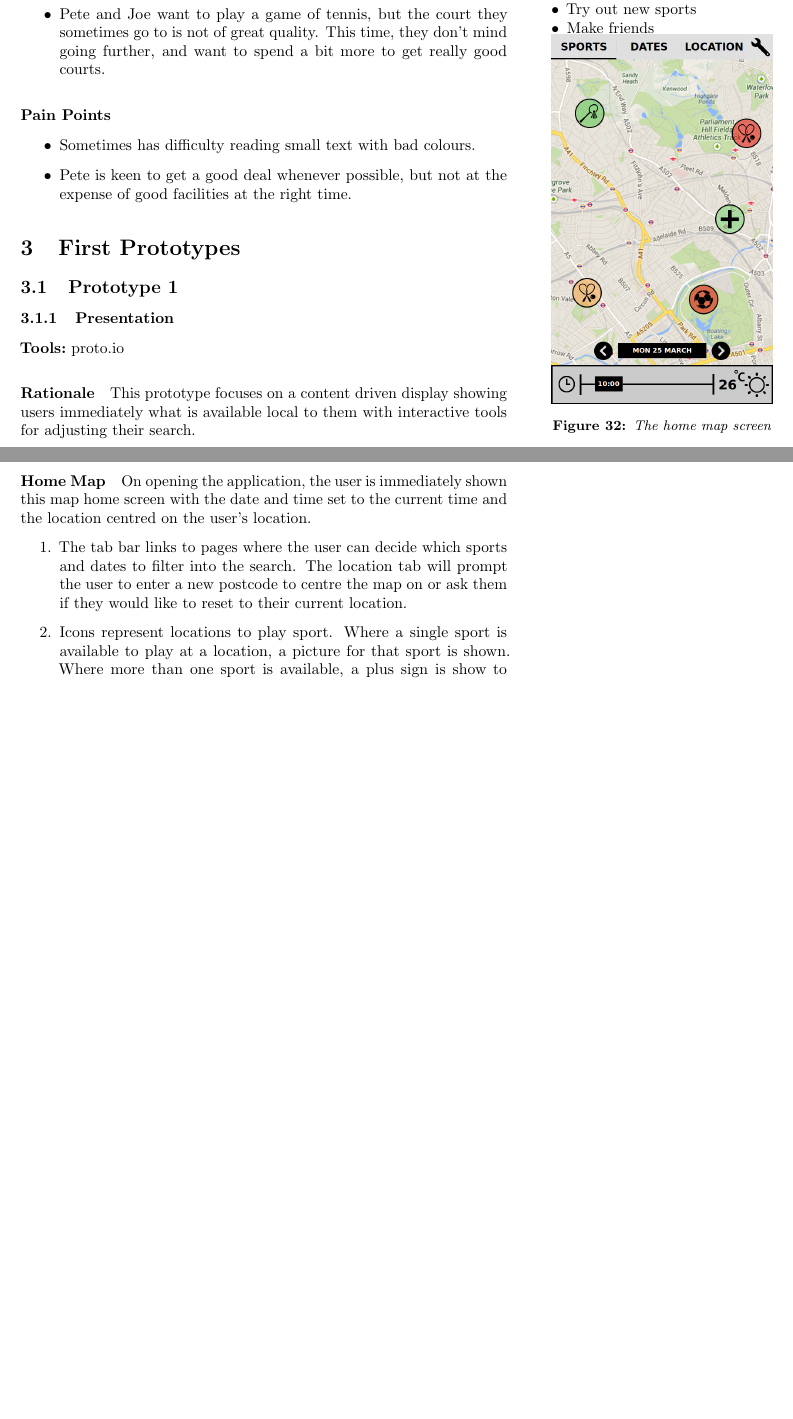
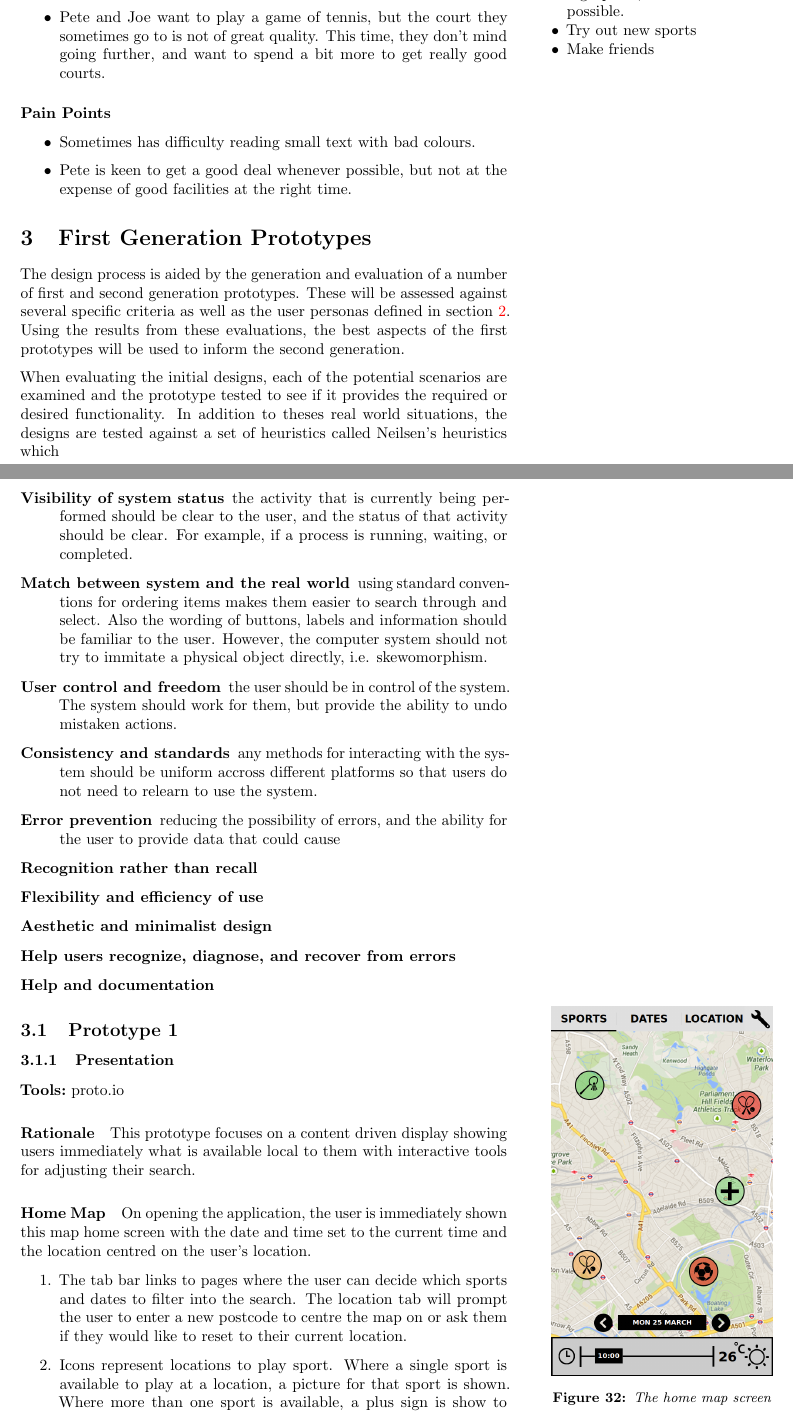
Before and after one commit to joshaw/HCI_Group, a LaTeX paper (Final_Report/mainfile.tex, which reads First_Prototypes/PrototypesIntroduction.tex): two parts of pages 24 and 25 of 30 before the commit and two parts of pages 24 and 25 of 31 after it, joined at a grey line, cut at the place of the change, the shorter picture padded with empty space. Compiled offline with pdfLaTeX.

Commit message:
Add prototypes introduction

```diff
--- a/Final_Report/mainfile.tex
+++ b/Final_Report/mainfile.tex
@@ -127,6 +125,6 @@
 
 % section user_personas (end)
 
-\section{First Prototypes}
+\section{First Generation Prototypes}
 \label{sec:first_prototypes}
 
--- /dev/null
+++ b/First_Prototypes/PrototypesIntroduction.tex
@@ -0,0 +1,41 @@
+The design process is aided by the generation and evaluation of a number
+of first and second generation prototypes. These will be assessed against
+several specific criteria as well as the user personas defined in
+section~\ref{sec:user_personas}. Using the results from these evaluations, the
+best aspects of the first prototypes will be used to inform the second
+generation.
+
+When evaluating the initial designs, each of the potential scenarios are
+examined and the prototype tested to see if it provides the required or desired
+functionality. In addition to theses real world situations, the designs are tested
+against a set of heuristics called Neilsen’s heuristics which
+
+\begin{description}
+
+	\item[Visibility of system status] the activity that is currently being
+	performed should be clear to the user, and the status of that activity
+	should be clear. For example, if a process is running, waiting, or
+	completed.
+
+	\item[Match between system and the real world] using standard conventions
+	for ordering items makes them easier to search through and select. Also the
+	wording of buttons, labels and information should be familiar to the
+	user. However, the computer system should not try to immitate a physical
+	object directly, i.e.\ skewomorphism.
+
+	\item[User control and freedom] the user should be in control of the
+	system. The system should work for them, but provide the ability to undo
+	mistaken actions.
+
+	\item[Consistency and standards] any methods for interacting with the
+	system should be uniform accross different platforms so that users do not
+	need to relearn to use the system.
+
+	\item[Error prevention] reducing the possibility of errors, and the ability
+	for the user to provide data that could cause
+	\item[Recognition rather than recall]
+	\item[Flexibility and efficiency of use]
+	\item[Aesthetic and minimalist design]
+	\item[Help users recognize, diagnose, and recover from errors]
+	\item[Help and documentation]
+\end{description}
```
Also changed, not shown: Final_Report/mainfile.tex (3 more changed lines).
